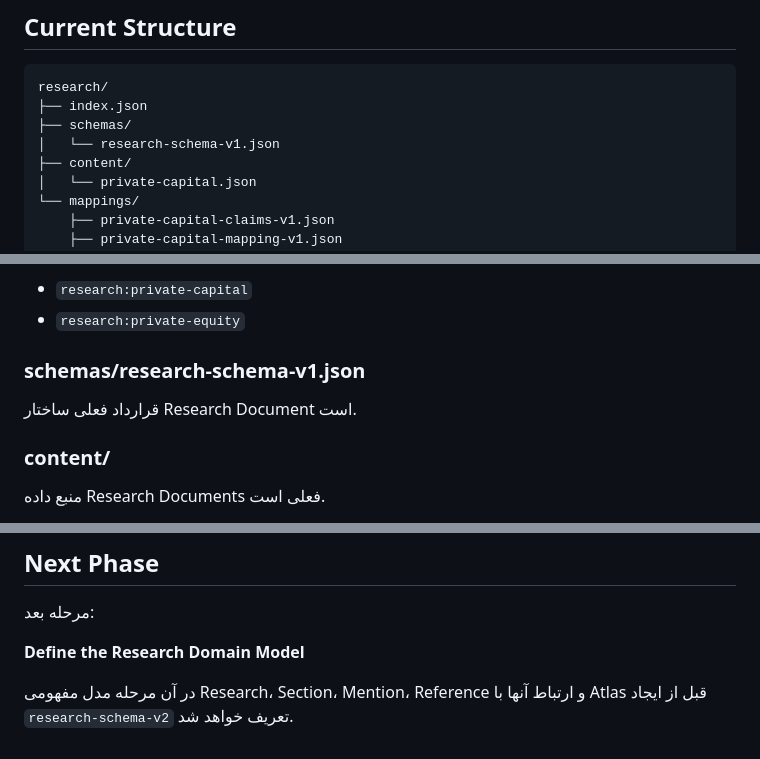
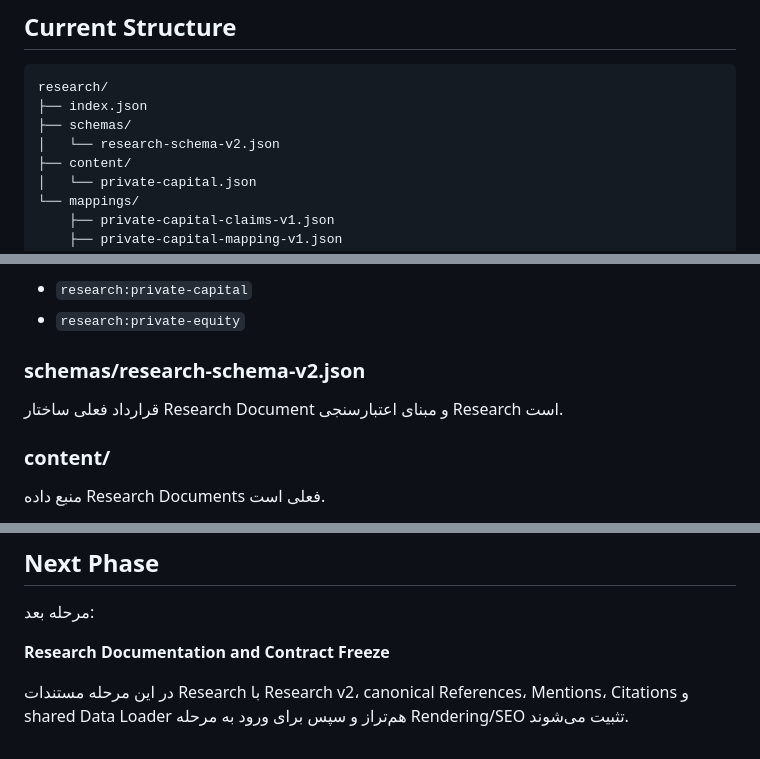
Before and after one commit to pkavianifar3-dot/private-equity, a Markdown page: research/README.md, 3 parts joined by grey strips. Rendered like a GitHub page.

Commit message:
docs: align research documentation with v2

```diff
--- a/research/README.md
+++ b/research/README.md
@@ -10,7 +10,7 @@
 research/
 ├── index.json
 ├── schemas/
-│   └── research-schema-v1.json
+│   └── research-schema-v2.json
 ├── content/
 │   └── private-capital.json
 └── mappings/
@@ -30,9 +30,9 @@ Registry فعلی Research Documents را نگهداری می‌کند.
 * `research:private-capital`
 * `research:private-equity`
 
-### schemas/research-schema-v1.json
+### schemas/research-schema-v2.json
 
-قرارداد فعلی ساختار Research Document است.
+قرارداد فعلی ساختار Research Document و مبنای اعتبارسنجی Research است.
 
 ### content/
 
@@ -113,6 +113,6 @@ Sections
 
 مرحله بعد:
 
-**Define the Research Domain Model**
+**Research Documentation and Contract Freeze**
 
-در آن مرحله مدل مفهومی Research، Section، Mention، Reference و ارتباط آنها با Atlas قبل از ایجاد `research-schema-v2` تعریف خواهد شد.
+در این مرحله مستندات Research با Research v2، canonical References، Mentions، Citations و shared Data Loader هم‌تراز و سپس برای ورود به مرحله Rendering/SEO تثبیت می‌شوند.
```
